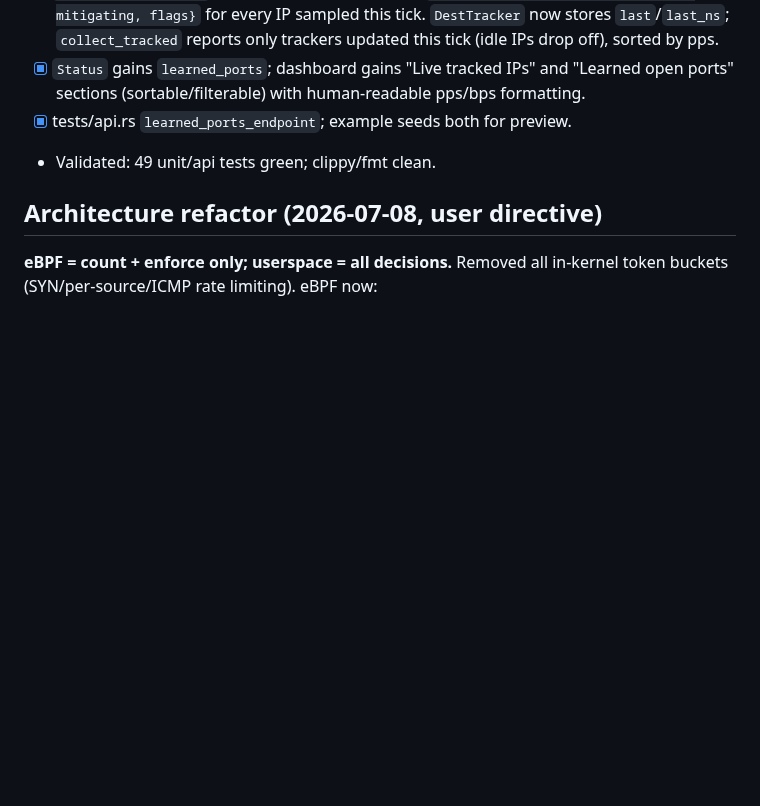
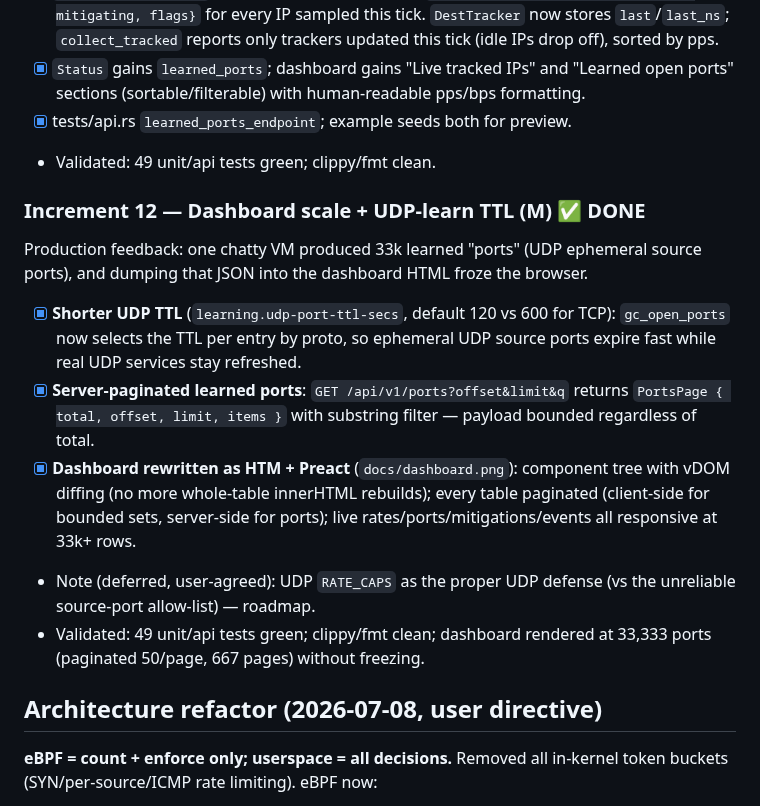
Before and after one commit to LNVPS/api, a Markdown page: work/ddos-protection.md, the part around the change. GitHub-like rendering; blank space fills up the shorter version.

```diff
--- a/work/ddos-protection.md
+++ b/work/ddos-protection.md
@@ -447,6 +447,26 @@ packet/data rates (for the dashboard now, and `lnvps_api`/admin later).
 - [x] tests/api.rs `learned_ports_endpoint`; example seeds both for preview.
 - Validated: 49 unit/api tests green; clippy/fmt clean.
 
+### Increment 12 — Dashboard scale + UDP-learn TTL (M) ✅ DONE
+
+Production feedback: one chatty VM produced 33k learned "ports" (UDP ephemeral
+source ports), and dumping that JSON into the dashboard HTML froze the browser.
+
+- [x] **Shorter UDP TTL** (`learning.udp-port-ttl-secs`, default 120 vs 600 for
+      TCP): `gc_open_ports` now selects the TTL per entry by proto, so ephemeral
+      UDP source ports expire fast while real UDP services stay refreshed.
+- [x] **Server-paginated learned ports**: `GET /api/v1/ports?offset&limit&q`
+      returns `PortsPage { total, offset, limit, items }` with substring filter
+      — payload bounded regardless of total.
+- [x] **Dashboard rewritten as HTM + Preact** (`docs/dashboard.png`): component
+      tree with vDOM diffing (no more whole-table innerHTML rebuilds); every
+      table paginated (client-side for bounded sets, server-side for ports);
+      live rates/ports/mitigations/events all responsive at 33k+ rows.
+- Note (deferred, user-agreed): UDP `RATE_CAPS` as the proper UDP defense (vs
+      the unreliable source-port allow-list) — roadmap.
+- Validated: 49 unit/api tests green; clippy/fmt clean; dashboard rendered at
+      33,333 ports (paginated 50/page, 667 pages) without freezing.
+
 ## Architecture refactor (2026-07-08, user directive)
 
 **eBPF = count + enforce only; userspace = all decisions.** Removed all
```
Also changed, not shown: lnvps_fw/README.md (+16 -8 lines), lnvps_fw/docs/dashboard.png (added), 7 other files.
